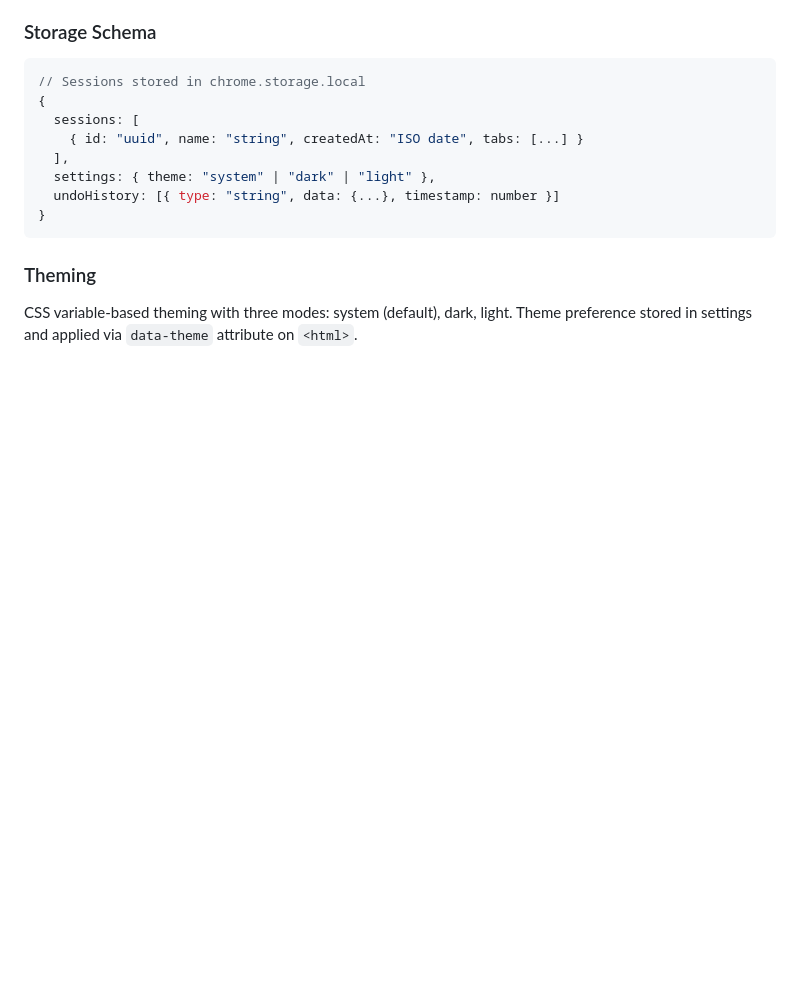
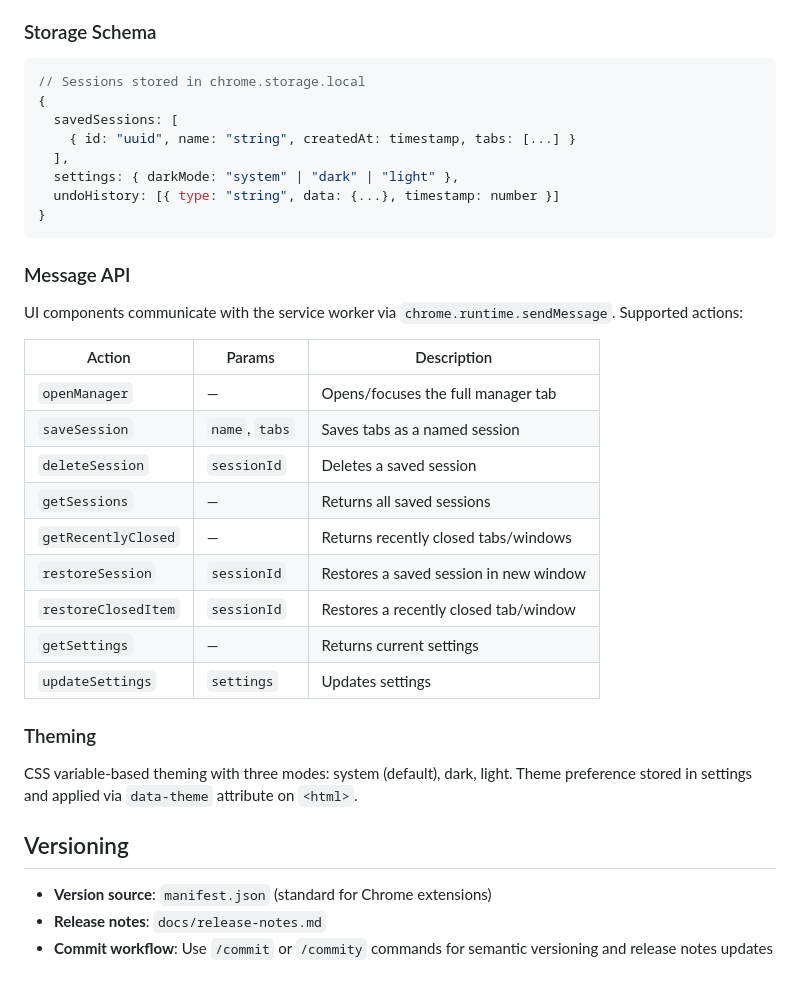
Before and after one commit to jerichoBob/clustr, a Markdown page: CLAUDE.md, the part around the change. GitHub-like rendering; blank space fills up the shorter version.

Commit message:
docs: improve CLAUDE.md and add release notes
- Fix storage schema accuracy (sessions → savedSessions, theme → darkMode)
- Add Message API reference table documenting all service worker actions
- Add versioning section documenting manifest.json as version source
- Initialize docs/release-notes.md with v0.1.0 initial release

🤖 Generated with [Claude Code](https://claude.com/claude-code)

Co-Authored-By: Claude Opus 4.5 <noreply@anthropic.com>

````diff
--- a/CLAUDE.md
+++ b/CLAUDE.md
@@ -69,14 +69,36 @@ This is a vanilla JavaScript Chrome extension with no build process, package man
 ```javascript
 // Sessions stored in chrome.storage.local
 {
-  sessions: [
-    { id: "uuid", name: "string", createdAt: "ISO date", tabs: [...] }
+  savedSessions: [
+    { id: "uuid", name: "string", createdAt: timestamp, tabs: [...] }
   ],
-  settings: { theme: "system" | "dark" | "light" },
+  settings: { darkMode: "system" | "dark" | "light" },
   undoHistory: [{ type: "string", data: {...}, timestamp: number }]
 }
 ```
 
+### Message API
+
+UI components communicate with the service worker via `chrome.runtime.sendMessage`. Supported actions:
+
+| Action | Params | Description |
+|--------|--------|-------------|
+| `openManager` | — | Opens/focuses the full manager tab |
+| `saveSession` | `name`, `tabs` | Saves tabs as a named session |
+| `deleteSession` | `sessionId` | Deletes a saved session |
+| `getSessions` | — | Returns all saved sessions |
+| `getRecentlyClosed` | — | Returns recently closed tabs/windows |
+| `restoreSession` | `sessionId` | Restores a saved session in new window |
+| `restoreClosedItem` | `sessionId` | Restores a recently closed tab/window |
+| `getSettings` | — | Returns current settings |
+| `updateSettings` | `settings` | Updates settings |
+
 ### Theming
 
 CSS variable-based theming with three modes: system (default), dark, light. Theme preference stored in settings and applied via `data-theme` attribute on `<html>`.
+
+## Versioning
+
+- **Version source**: `manifest.json` (standard for Chrome extensions)
+- **Release notes**: `docs/release-notes.md`
+- **Commit workflow**: Use `/commit` or `/commity` commands for semantic versioning and release notes updates
````
Also changed, not shown: docs/release-notes.md (added, +14 -0 lines).
